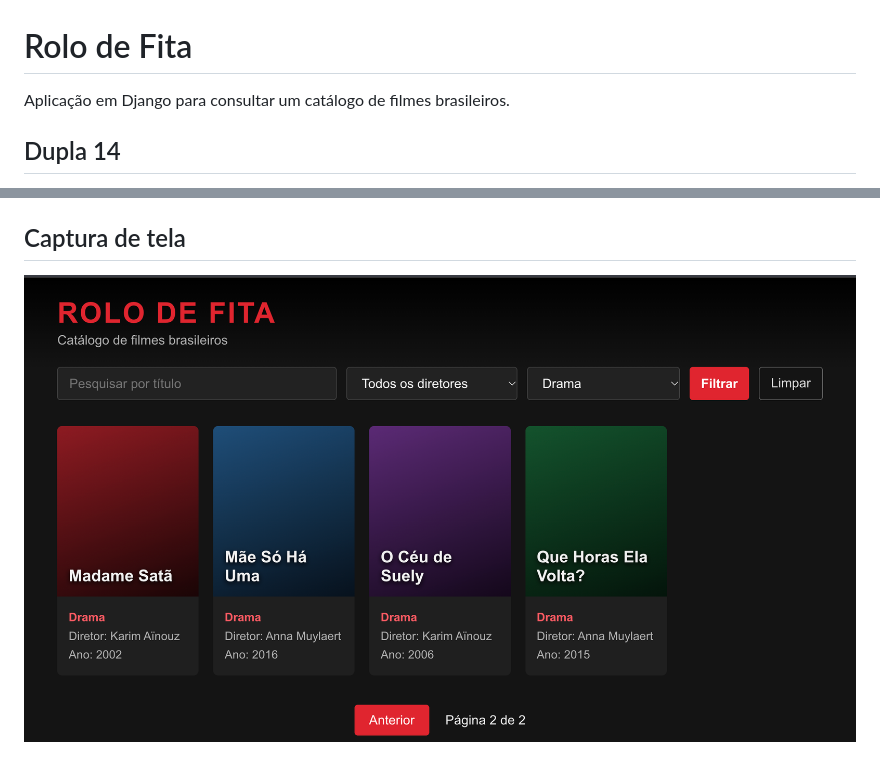
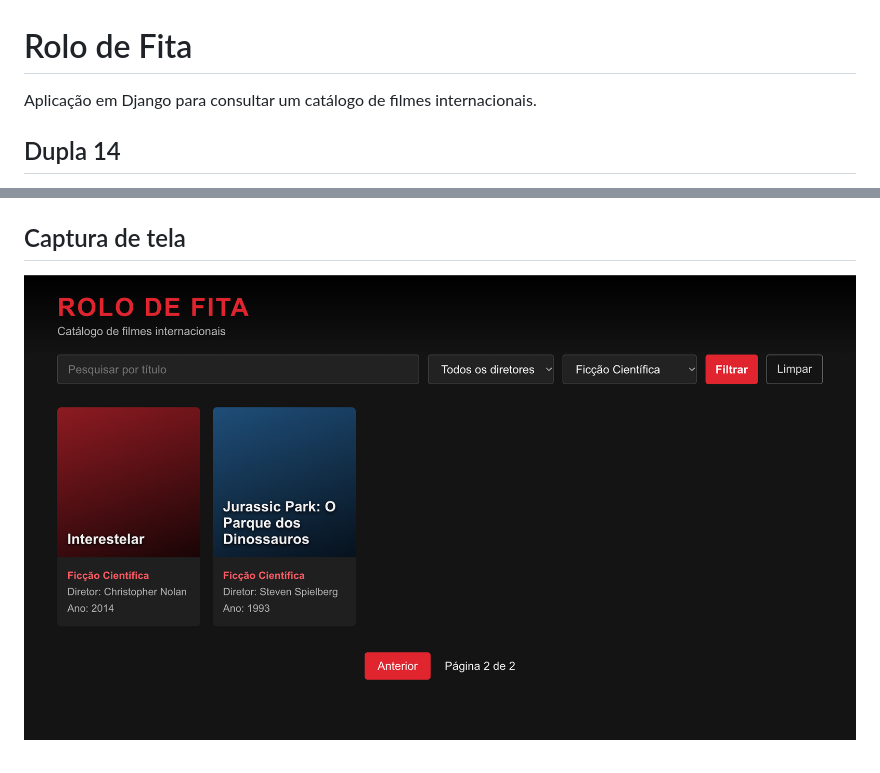
Before and after one commit to kauannfy/Catalogo_Filmes, a Markdown page: README.md, 2 parts joined by grey strips. Drawn GitHub-style; pictures changed too: docs/listagem.png.

Commit message:
feat: substitui os filmes do catálogo
- Adiciona 24 filmes, 6 diretores e 7 categorias
- Atualiza banco, fixture, README e captura de tela

```diff
--- a/README.md
+++ b/README.md
@@ -1,6 +1,6 @@
 # Rolo de Fita
 
-Aplicação em Django para consultar um catálogo de filmes brasileiros.
+Aplicação em Django para consultar um catálogo de filmes internacionais.
 
 ## Dupla 14
 - José Fernandes Figueiredo Filho
```
Also changed, not shown: 3 other files.
